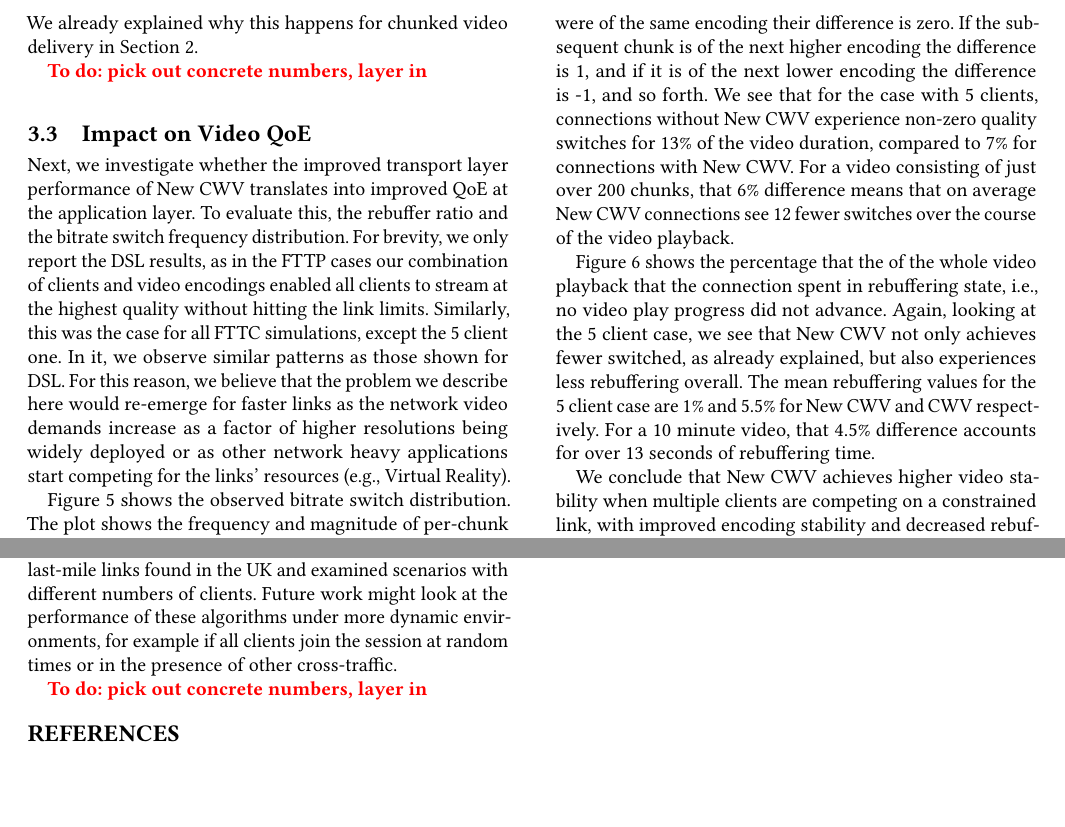
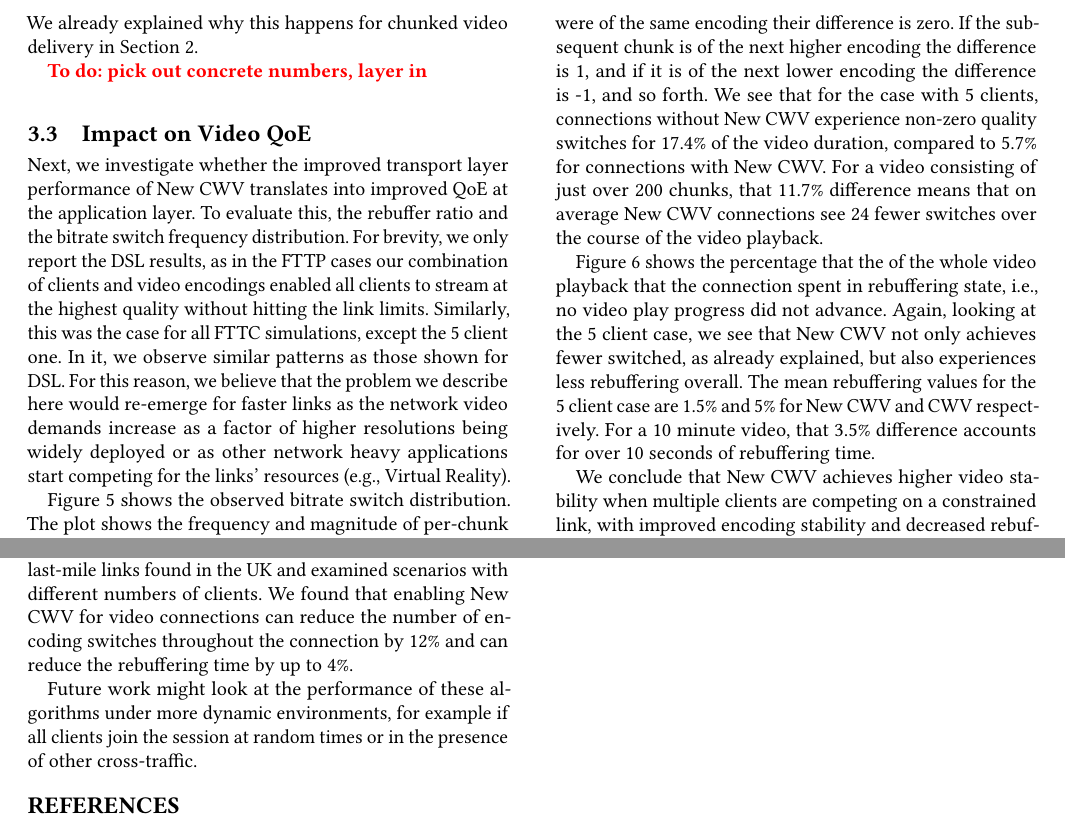
Before and after one commit to glasgow-ipl/newcwv-nossdav2022, a LaTeX paper (doc/paper/papers/paper.tex): two parts of pages 4 and 6 of 6, joined at a grey line, cut so that both start at the same text, the shorter picture padded with empty space. Compiled offline with pdfLaTeX.

Commit message:
Pushed precise numbers

```diff
--- a/doc/paper/papers/paper.tex
+++ b/doc/paper/papers/paper.tex
@@ -353,8 +353,7 @@
   %  - Say what your solution achieves
   %  - Say what follows from your solution
 
-HTTP adaptive streaming video flows exhibit on-off behaviour, with frequent idle periods, which can interact poorly with TCP's congestion control algorithms. New Congestion Window Validation (New CWV) modifies TCP to allow senders to restart more quickly after certain idle periods. While previous work has shown that New CWV can improve \emph{transport} performance for streaming video, it remains to demonstrate that this translates to improved \emph{application} level performance, in terms of playback stability. In this paper, we show that enabling New CWV can reduce video re-buffering events by up to \todo{\%}, and limit representation switches by \todo{\%}, without any changes to existing
-rate adaptation algorithms.
+HTTP adaptive streaming video flows exhibit on-off behaviour, with frequent idle periods, which can interact poorly with TCP's congestion control algorithms. New Congestion Window Validation (New CWV) modifies TCP to allow senders to restart more quickly after certain idle periods. While previous work has shown that New CWV can improve \emph{transport} performance for streaming video, it remains to demonstrate that this translates to improved \emph{application} level performance, in terms of playback stability. In this paper, we show that enabling New CWV can reduce video re-buffering events by up to 4\%, and limit representation switches by 12\%, without any changes to existing rate adaptation algorithms.
 
 \end{abstract}
 \maketitleACM
@@ -568,9 +567,9 @@ Next, we investigate whether the improved transport layer performance of New CWV
 
 % Figure \ref{fig:avg-oscillations} shows average bitrate oscillation. \todo{one/two sentences intuition about the scale}. Bitrate oscillation is typically lower when New CWV is enabled, and this is associated with improved QoE~\todo{\cite{..}}. This is a result of the higher, and less consistent, bandwidth estimates observed when New CWV is not enabled, as described in Section~\ref{sec:transport-impact}. These higher estimates lead to the client requesting chunks at a bitrate that the network cannot ultimately support, leading to increased oscillations and lower QoE. A similar pattern can be seen in Figure~\ref{fig:rebuffer-ratio}, which shows the rebuffer ratio.
 
-Figure \ref{fig:bitrate-switches} shows the observed bitrate switch distribution. The plot shows the frequency and magnitude of per-chunk bitrate switches. For example, if both video chunks played were of the same encoding their difference is zero. If the subsequent chunk is of the next higher encoding the difference is 1, and if it is of the next lower encoding the difference is -1, and so forth. We see that for the case with 5 clients, connections without New CWV experience non-zero quality switches for 13\% of the video duration, compared to 7\% for connections with New CWV. For a video consisting of just over 200 chunks, that 6\% difference means that on average New CWV connections see 12 fewer switches over the course of the video playback.
+Figure \ref{fig:bitrate-switches} shows the observed bitrate switch distribution. The plot shows the frequency and magnitude of per-chunk bitrate switches. For example, if both video chunks played were of the same encoding their difference is zero. If the subsequent chunk is of the next higher encoding the difference is 1, and if it is of the next lower encoding the difference is -1, and so forth. We see that for the case with 5 clients, connections without New CWV experience non-zero quality switches for 17.4\% of the video duration, compared to 5.7\% for connections with New CWV. For a video consisting of just over 200 chunks, that 11.7\% difference means that on average New CWV connections see 24 fewer switches over the course of the video playback.
 
-Figure \ref{fig:rebuffer-ratio} shows the percentage that the of the whole video playback that the connection spent in rebuffering state, i.e., no video play progress did not advance. Again, looking at the 5 client case, we see that New CWV not only achieves fewer switched, as already explained, but also experiences less rebuffering overall. The mean rebuffering values for the 5 client case are 1\% and 5.5\% for New CWV and CWV respectively. For a 10 minute video, that 4.5\% difference accounts for over 13 seconds of rebuffering time.
+Figure \ref{fig:rebuffer-ratio} shows the percentage that the of the whole video playback that the connection spent in rebuffering state, i.e., no video play progress did not advance. Again, looking at the 5 client case, we see that New CWV not only achieves fewer switched, as already explained, but also experiences less rebuffering overall. The mean rebuffering values for the 5 client case are 1.5\% and 5\% for New CWV and CWV respectively. For a 10 minute video, that 3.5\% difference accounts for over 10 seconds of rebuffering time.
 
 % For a 10 minute video, that 6\% difference accounts for 36 seconds shorter video rebuffering for New CWV connections throughout the video playback.
 
@@ -604,9 +603,9 @@ Additionally, we believe that with changes to the transport layer, simple, netwo
 \section{Conclusions}
 \label{sec:conclusion}
 
-In this paper, we have shown that New CWV provides improved video playback stability. We compared video delivery with and without New CWV and validated the results shown by previous work \cite{Nazir-2014-performance-evaluation-congestion-window-validation-dash-newcwv}. We reported video delivery scenarios using emulated links representative for the commodity of last-mile links found in the UK and examined scenarios with different numbers of clients. Future work might look at the performance of these algorithms under more dynamic environments, for example if all clients join the session at random times or in the presence of other cross-traffic.
+In this paper, we have shown that New CWV provides improved video playback stability. We compared video delivery with and without New CWV and validated the results shown by previous work \cite{Nazir-2014-performance-evaluation-congestion-window-validation-dash-newcwv}. We reported video delivery scenarios using emulated links representative for the commodity of last-mile links found in the UK and examined scenarios with different numbers of clients. We found that enabling New CWV for video connections can reduce the number of encoding switches throughout the connection by 12\% and can reduce the rebuffering time by up to 4\%.
 
-\todo{pick out concrete numbers, layer in}
+Future work might look at the performance of these algorithms under more dynamic environments, for example if all clients join the session at random times or in the presence of other cross-traffic.
 
 %==================================================================================================
 %\section{Acknowledgements}
```
